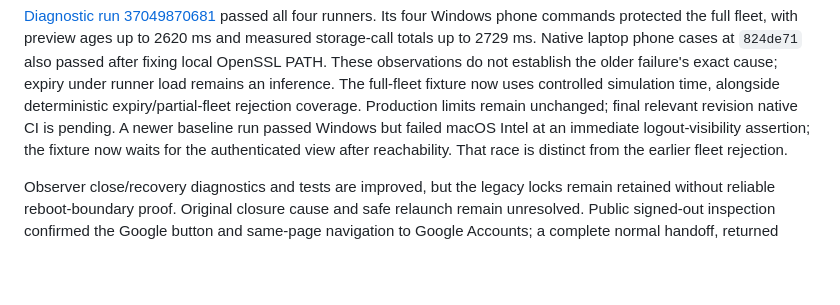
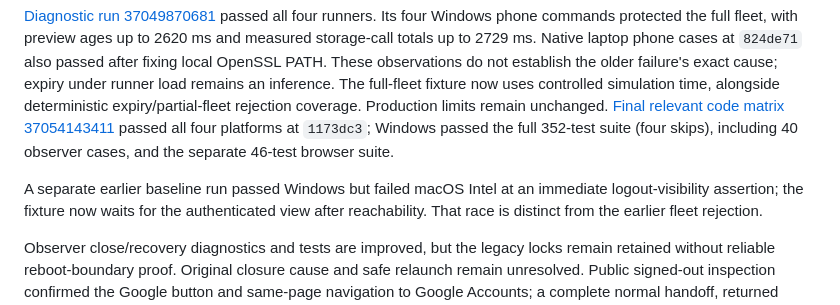
Before and after one commit to Mahdi451/vest-fleet-controller, a Markdown page: docs/vest-execution-gap-audit.md, the part around the change. Rendered like a GitHub page; blank space fills up the shorter version.

```diff
--- a/docs/vest-execution-gap-audit.md
+++ b/docs/vest-execution-gap-audit.md
@@ -132,7 +132,12 @@ Native laptop phone cases at `824de71` also passed after fixing local OpenSSL PA
 These observations do not establish the older failure's exact cause; expiry under
 runner load remains an inference. The full-fleet fixture now uses controlled
 simulation time, alongside deterministic expiry/partial-fleet rejection coverage.
-Production limits remain unchanged; final relevant revision native CI is pending. A newer baseline run passed Windows but failed macOS Intel at
+Production limits remain unchanged.
+[Final relevant code matrix 37054143411](https://github.com/Mahdi451/vest-fleet-controller/actions/runs/37054143411)
+passed all four platforms at `1173dc3`; Windows passed the full 352-test suite
+(four skips), including 40 observer cases, and the separate 46-test browser suite.
+
+A separate earlier baseline run passed Windows but failed macOS Intel at
 an immediate logout-visibility assertion; the fixture now waits for the authenticated
 view after reachability. That race is distinct from the earlier fleet rejection.
 
```
Also changed, not shown: docs/2026-10-02-execution-plan.md (+31 -26 lines), docs/vest-execution-validation.md (+41 -1 lines).
